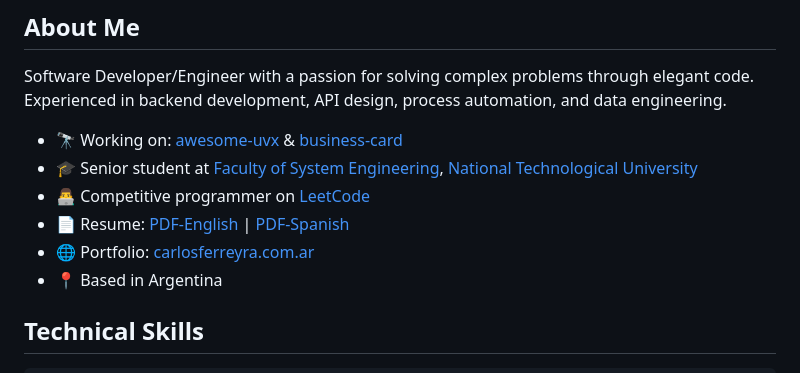
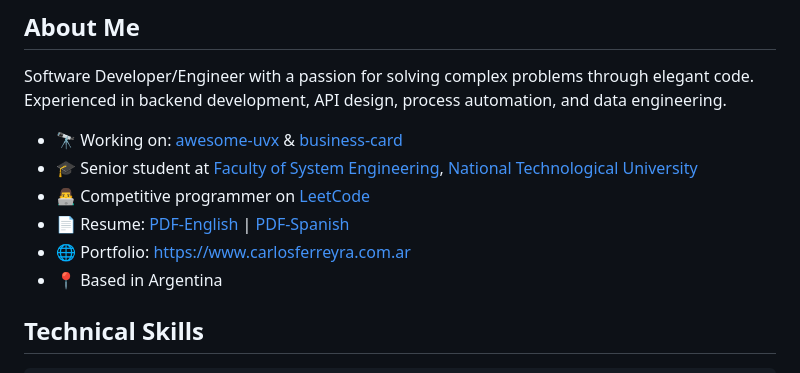
Before and after one commit to carlosferreyra/carlosferreyra, a Markdown page: README.md, the part around the change. Drawn GitHub-style.

Commit message:
docs: rebuild README [skip ci]

```diff
--- a/README.md
+++ b/README.md
@@ -17,7 +17,7 @@ Software Developer/Engineer with a passion for solving complex problems through
   [National Technological University](https://www.utn.edu.ar/)
 - 👨‍💻 Competitive programmer on [LeetCode](https://leetcode.com/u/carlosferreyra/)
 - 📄 Resume: [PDF-English](resume/carlos-ferreyra.pdf) | [PDF-Spanish](resume/carlos-ferreyra-espanol.pdf)
-- 🌐 Portfolio: [carlosferreyra.com.ar](https://carlosferreyra.com.ar)
+- 🌐 Portfolio: [https://www.carlosferreyra.com.ar](https://carlosferreyra.com.ar)
 - 📍 Based in Argentina
 
 ## Technical Skills
```
